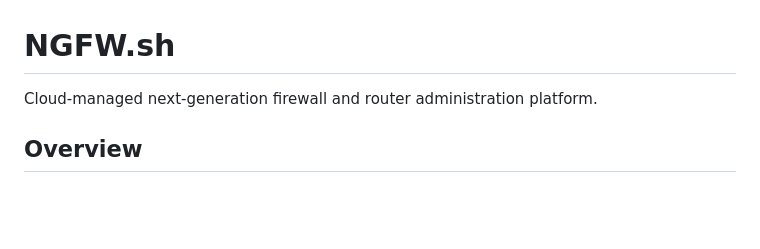
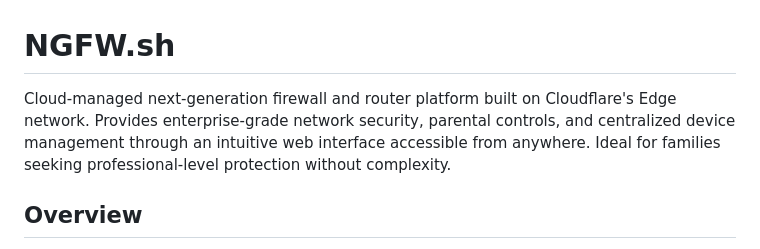
Before and after one commit to danielbodnar/ngfw.sh, a Markdown page: README.md, the part around the change. Rendered like a GitHub page; blank space fills up the shorter version.

Commit message:
Enhance README description of NGFW.sh
Expanded description of NGFW.sh to highlight features and benefits.

Signed-off-by: Daniel Bodnar <1790726+danielbodnar@users.noreply.github.com>

```diff
--- a/README.md
+++ b/README.md
@@ -1,6 +1,6 @@
 # NGFW.sh
 
-Cloud-managed next-generation firewall and router administration platform.
+Cloud-managed next-generation firewall and router platform built on Cloudflare's Edge network. Provides enterprise-grade network security, parental controls, and centralized device management through an intuitive web interface accessible from anywhere. Ideal for families seeking professional-level protection without complexity.
 
 ## Overview
 
```
